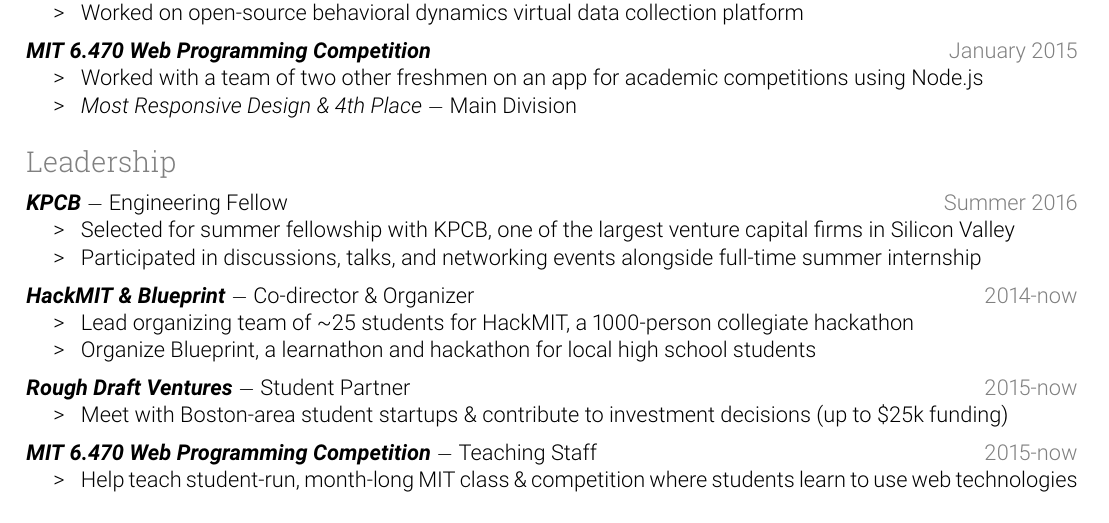
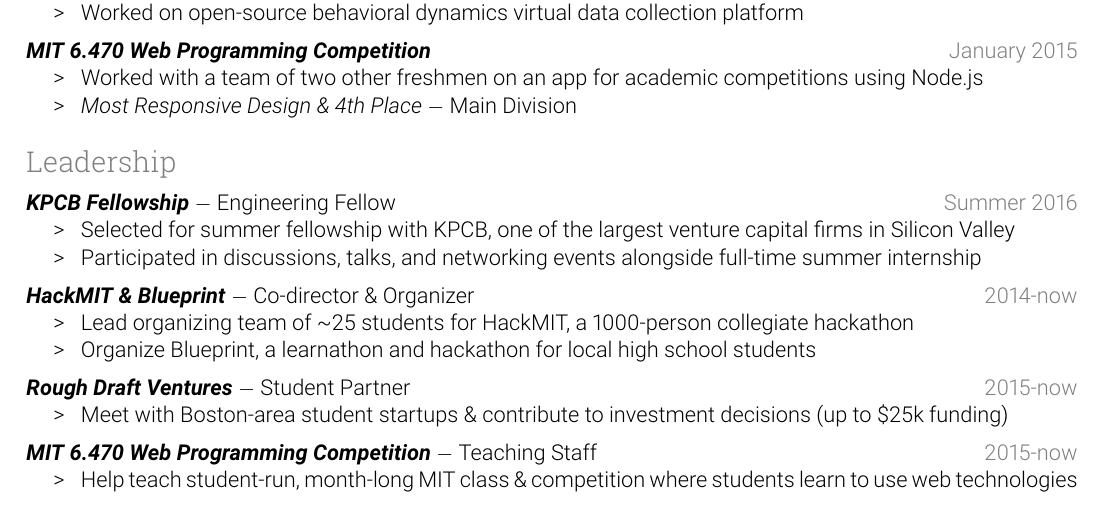
Before and after one commit to kimberli/kimberli.github.io, a LaTeX CV (resume.tex): part of the page, cut so that both start at the same text. Compiled offline with pdfLaTeX.

Commit message:
update reusme

```diff
--- a/resume.tex
+++ b/resume.tex
@@ -126,7 +126,7 @@
 
 \rsection{Leadership}
 
-\bt{KPCB}\dash Engineering Fellow \hfill \gray{Summer 2016}
+\bt{KPCB Fellowship}\dash Engineering Fellow \hfill \gray{Summer 2016}
 
 \begin{itemize}
 \item[\e] Selected for summer fellowship with KPCB, one of the largest venture capital firms in Silicon Valley
```
Also changed, not shown: resume.pdf.
